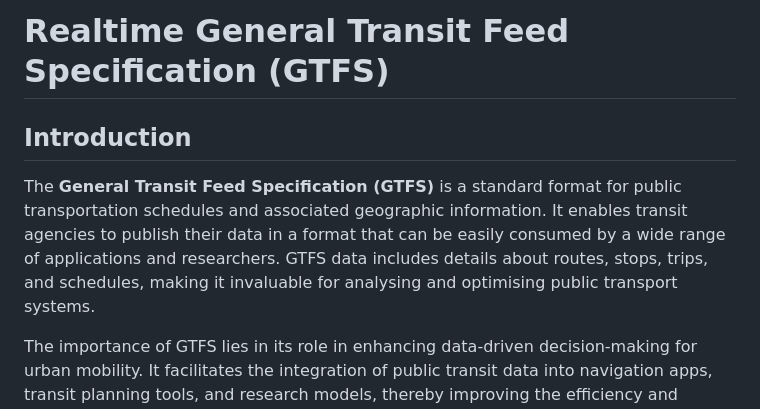
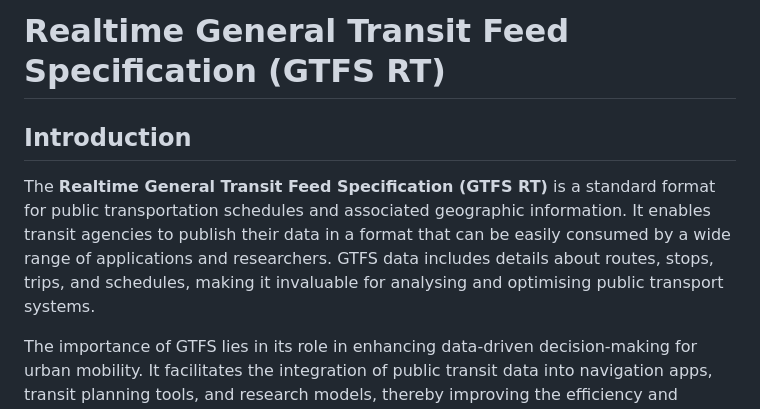
Before and after one commit to LinhLTP/gtfs, a Markdown page: README.md, the part around the change. Rendered like a GitHub page.

```diff
--- a/README.md
+++ b/README.md
@@ -1,8 +1,8 @@
-# Realtime General Transit Feed Specification (GTFS)
+# Realtime General Transit Feed Specification (GTFS RT)
 
 ## Introduction
 
-The **General Transit Feed Specification (GTFS)** is a standard format for public transportation schedules and associated geographic information. It enables transit agencies to publish their data in a format that can be easily consumed by a wide range of applications and researchers. GTFS data includes details about routes, stops, trips, and schedules, making it invaluable for analysing and optimising public transport systems.
+The **Realtime General Transit Feed Specification (GTFS RT)** is a standard format for public transportation schedules and associated geographic information. It enables transit agencies to publish their data in a format that can be easily consumed by a wide range of applications and researchers. GTFS data includes details about routes, stops, trips, and schedules, making it invaluable for analysing and optimising public transport systems.
 
 The importance of GTFS lies in its role in enhancing data-driven decision-making for urban mobility. It facilitates the integration of public transit data into navigation apps, transit planning tools, and research models, thereby improving the efficiency and accessibility of public transport systems worldwide.
 
```
